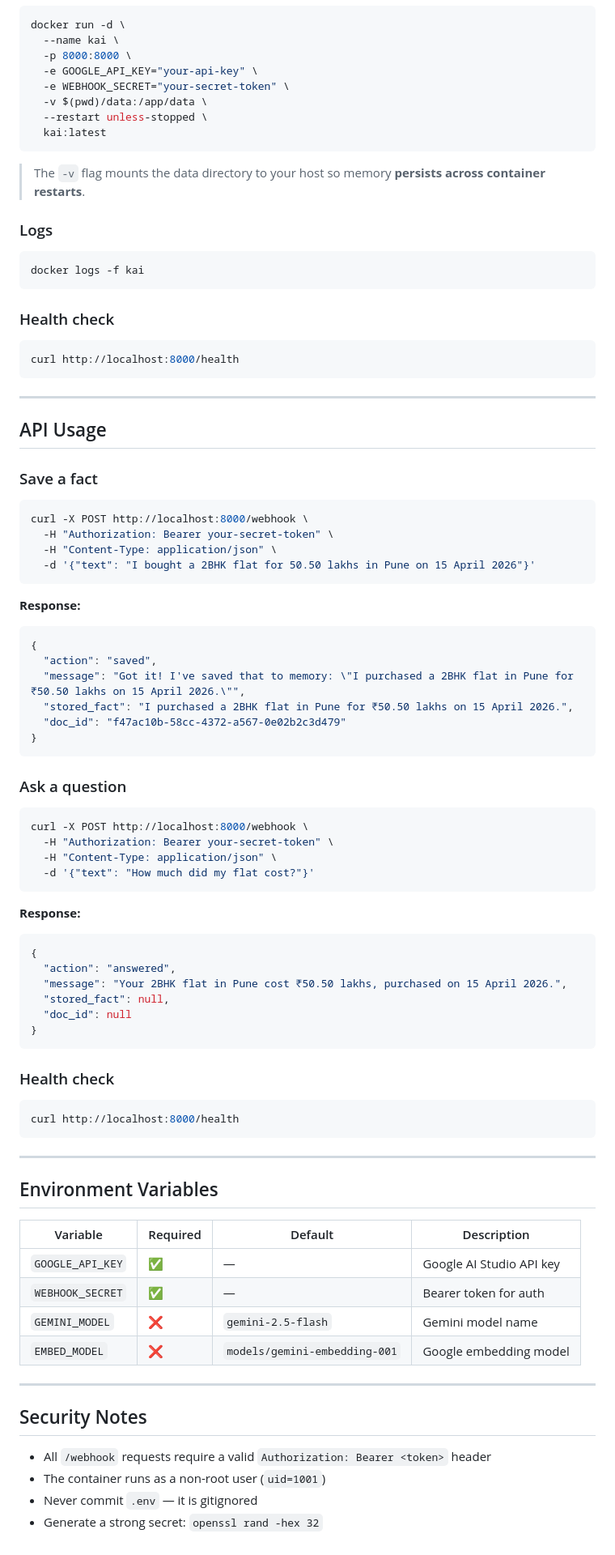
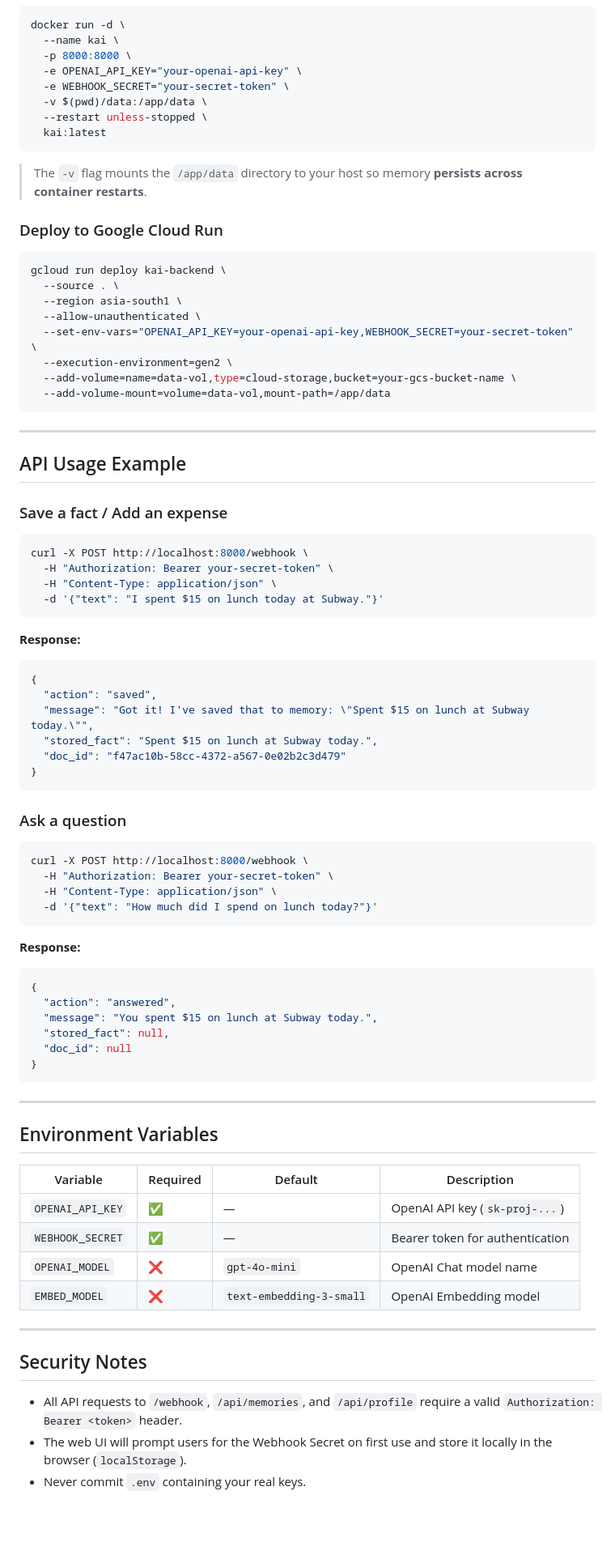
Before and after one commit to GourangNagar/askKAI, a Markdown page: README.md, the part around one of its changes. Shown at 81% size. GitHub-like rendering; blank space fills up the shorter version.

Commit message:
docs: Update README with OpenAI and local setup instructions

````diff
--- a/README.md
+++ b/README.md
@@ -65,46 +86,47 @@ docker build -t kai:latest .
 docker run -d \
   --name kai \
   -p 8000:8000 \
-  -e GOOGLE_API_KEY="your-api-key" \
+  -e OPENAI_API_KEY="your-openai-api-key" \
   -e WEBHOOK_SECRET="your-secret-token" \
   -v $(pwd)/data:/app/data \
   --restart unless-stopped \
   kai:latest
 ```
 
-> The `-v` flag mounts the data directory to your host so memory **persists across container restarts**.
+> The `-v` flag mounts the `/app/data` directory to your host so memory **persists across container restarts**.
 
-### Logs
+### Deploy to Google Cloud Run
 
 ```bash
-docker logs -f kai
-```
-
-### Health check
-
-```bash
-curl http://localhost:8000/health
+gcloud run deploy kai-backend \
+  --source . \
+  --region asia-south1 \
+  --allow-unauthenticated \
+  --set-env-vars="OPENAI_API_KEY=your-openai-api-key,WEBHOOK_SECRET=your-secret-token" \
+  --execution-environment=gen2 \
+  --add-volume=name=data-vol,type=cloud-storage,bucket=your-gcs-bucket-name \
+  --add-volume-mount=volume=data-vol,mount-path=/app/data
 ```
 
 ---
 
-## API Usage
+## API Usage Example
 
-### Save a fact
+### Save a fact / Add an expense
 
 ```bash
 curl -X POST http://localhost:8000/webhook \
   -H "Authorization: Bearer your-secret-token" \
   -H "Content-Type: application/json" \
-  -d '{"text": "I bought a 2BHK flat for 50.50 lakhs in Pune on 15 April 2026"}'
+  -d '{"text": "I spent $15 on lunch today at Subway."}'
 ```
 
 **Response:**
 ```json
 {
   "action": "saved",
-  "message": "Got it! I've saved that to memory: \"I purchased a 2BHK flat in Pune for ₹50.50 lakhs on 15 April 2026.\"",
-  "stored_fact": "I purchased a 2BHK flat in Pune for ₹50.50 lakhs on 15 April 2026.",
+  "message": "Got it! I've saved that to memory: \"Spent $15 on lunch at Subway today.\"",
+  "stored_fact": "Spent $15 on lunch at Subway today.",
   "doc_id": "f47ac10b-58cc-4372-a567-0e02b2c3d479"
 }
 ```
@@ -115,23 +137,17 @@ curl -X POST http://localhost:8000/webhook \
 curl -X POST http://localhost:8000/webhook \
   -H "Authorization: Bearer your-secret-token" \
   -H "Content-Type: application/json" \
-  -d '{"text": "How much did my flat cost?"}'
+  -d '{"text": "How much did I spend on lunch today?"}'
 ```
 
 **Response:**
 ```json
 {
   "action": "answered",
-  "message": "Your 2BHK flat in Pune cost ₹50.50 lakhs, purchased on 15 April 2026.",
+  "message": "You spent $15 on lunch at Subway today.",
   "stored_fact": null,
   "doc_id": null
 }
-```
-
-### Health check
-
-```bash
-curl http://localhost:8000/health
 ```
 
 ---
@@ -140,16 +156,15 @@ curl http://localhost:8000/health
 
 | Variable | Required | Default | Description |
 |---|---|---|---|
-| `GOOGLE_API_KEY` | ✅ | — | Google AI Studio API key |
-| `WEBHOOK_SECRET` | ✅ | — | Bearer token for auth |
-| `GEMINI_MODEL` | ❌ | `gemini-2.5-flash` | Gemini model name |
-| `EMBED_MODEL` | ❌ | `models/gemini-embedding-001` | Google embedding model |
+| `OPENAI_API_KEY` | ✅ | — | OpenAI API key (`sk-proj-...`) |
+| `WEBHOOK_SECRET` | ✅ | — | Bearer token for authentication |
+| `OPENAI_MODEL` | ❌ | `gpt-4o-mini` | OpenAI Chat model name |
+| `EMBED_MODEL` | ❌ | `text-embedding-3-small` | OpenAI Embedding model |
 
 ---
 
 ## Security Notes
 
-- All `/webhook` requests require a valid `Authorization: Bearer <token>` header
-- The container runs as a non-root user (`uid=1001`)
-- Never commit `.env` — it is gitignored
-- Generate a strong secret: `openssl rand -hex 32`
+- All API requests to `/webhook`, `/api/memories`, and `/api/profile` require a valid `Authorization: Bearer <token>` header.
+- The web UI will prompt users for the Webhook Secret on first use and store it locally in the browser (`localStorage`).
+- Never commit `.env` containing your real keys.
````
Also changed, not shown: other parts of README.md (+29 -8 lines).
